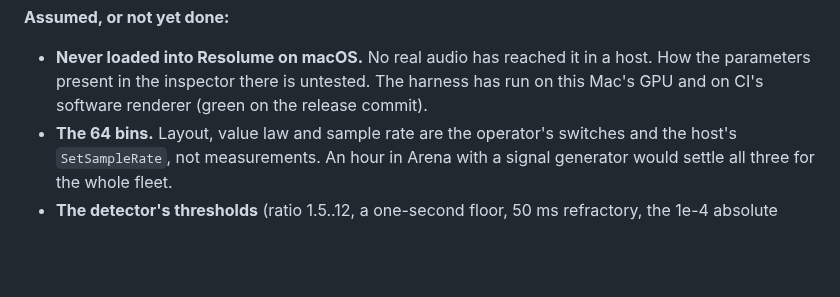
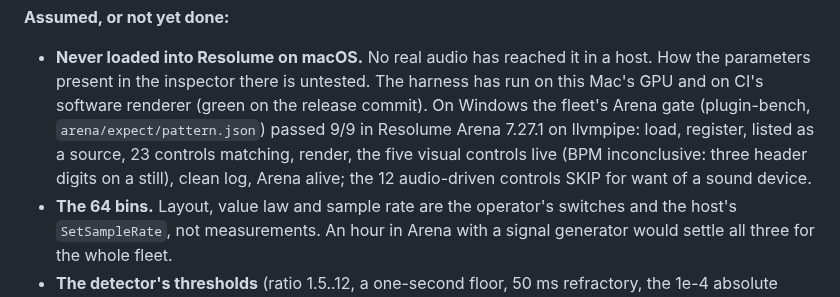
Before and after one commit to stoatworks-labs/pattern, a Markdown page: AGENTS.md, the part around the change. GitHub-like rendering; blank space fills up the shorter version.

```diff
--- a/AGENTS.md
+++ b/AGENTS.md
@@ -319,7 +319,12 @@ CPU; the screen texture is re-uploaded every frame (at most 92 x 41 cells).
 - **Never loaded into Resolume on macOS.** No real audio has reached it in a
   host. How the parameters present in the inspector there is untested. The
   harness has run on this Mac's GPU and on CI's software renderer (green on
-  the release commit).
+  the release commit). On Windows the fleet's Arena gate (plugin-bench,
+  `arena/expect/pattern.json`) passed 9/9 in Resolume Arena 7.27.1 on
+  llvmpipe: load, register, listed as a source, 23 controls matching, render,
+  the five visual controls live (BPM inconclusive: three header digits on a
+  still), clean log, Arena alive; the 12 audio-driven controls SKIP for want
+  of a sound device.
 - **The 64 bins.** Layout, value law and sample rate are the operator's
   switches and the host's `SetSampleRate`, not measurements. An hour in Arena
   with a signal generator would settle all three for the whole fleet.
```
Also changed, not shown: README.md (+20 -0 lines), docs/USER-GUIDE.md (+7 -2 lines), docs/video-thumb.png (added), 1 other file.
